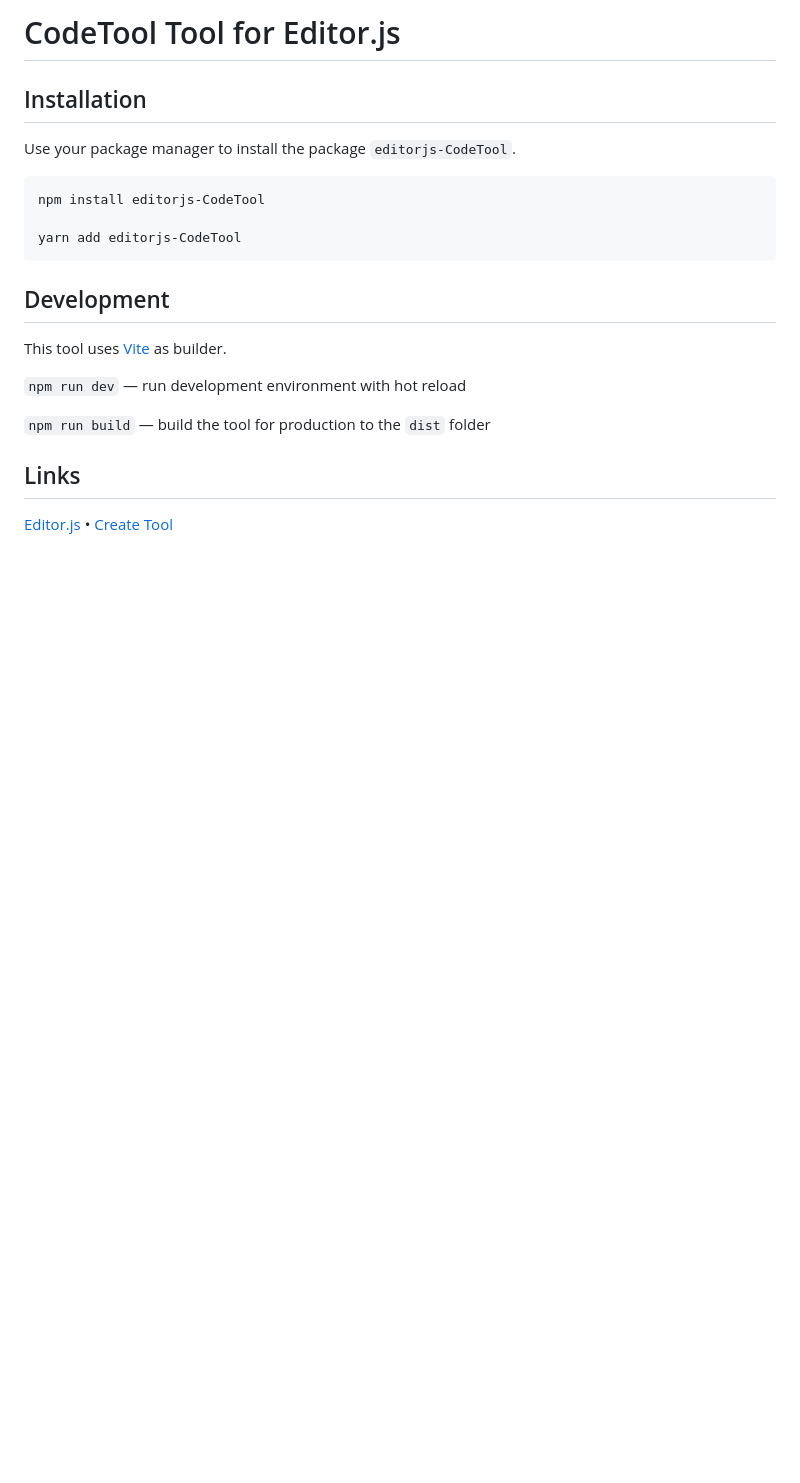
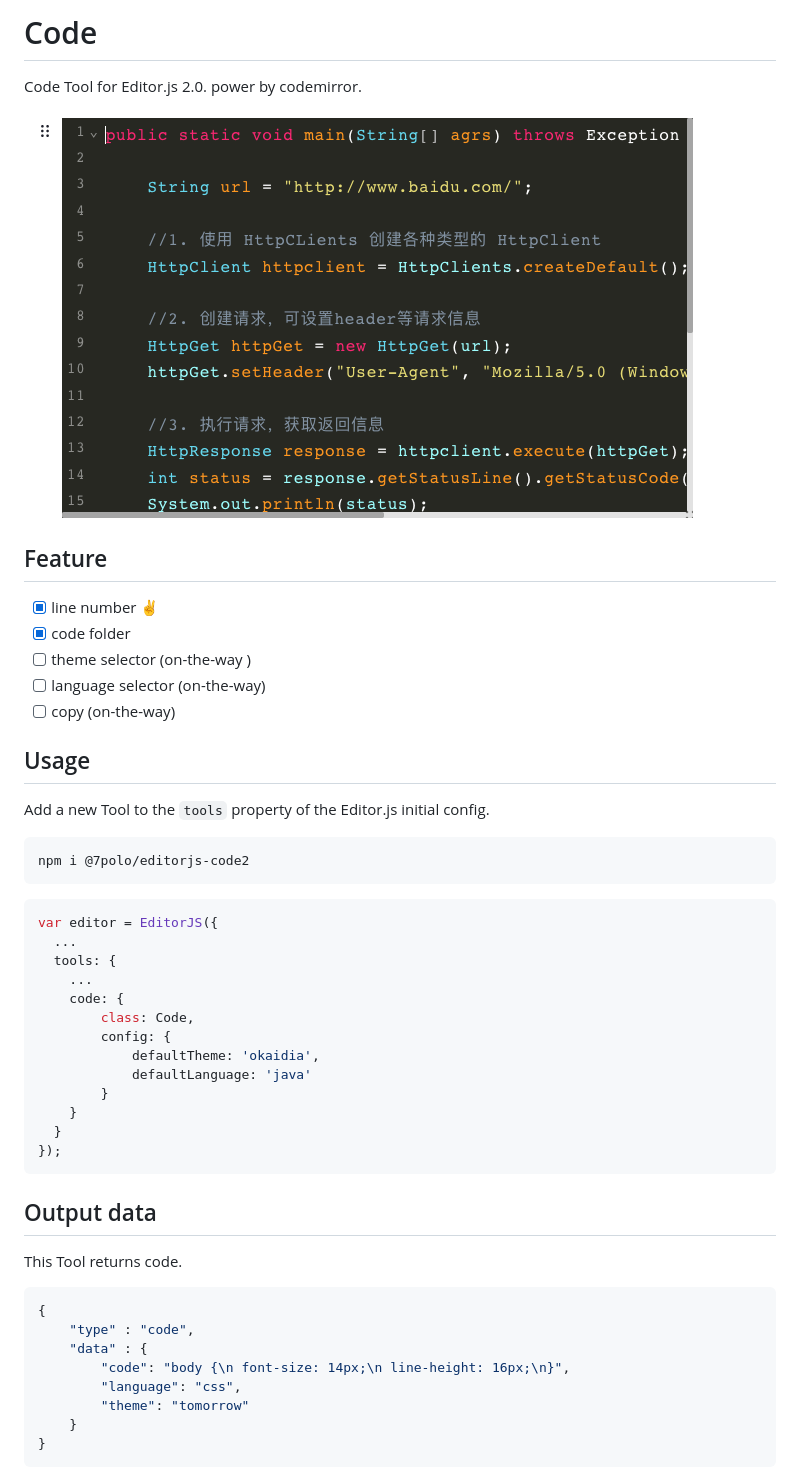
Before and after one commit to 7polo/editorjs-code2, a Markdown page: README.md, the part around the change. GitHub-like rendering; pictures changed too: assert/demo.png (added); blank space fills up the shorter version.

````diff
--- a/README.md
+++ b/README.md
@@ -1,23 +1,50 @@
-# CodeTool Tool for Editor.js
+# Code
+Code Tool for Editor.js 2.0. power by codemirror.
 
-## Installation
+![](./assert/demo.png)
 
-Use your package manager to install the package `editorjs-CodeTool`.
+## Feature
++ [x] line number ✌️
++ [x] code folder
++ [ ] theme selector (on-the-way )
++ [ ] language selector (on-the-way)
++ [ ] copy (on-the-way)
+
+## Usage
+
+Add a new Tool to the `tools` property of the Editor.js initial config.
 
 ```
-npm install editorjs-CodeTool
-
-yarn add editorjs-CodeTool
+npm i @7polo/editorjs-code2
 ```
 
-## Development
+```javascript
+var editor = EditorJS({
+  ...
+  tools: {
+    ...
+    code: {
+        class: Code,
+        config: {
+            defaultTheme: 'okaidia',
+            defaultLanguage: 'java'
+        }
+    }
+  }
+});
+```
 
-This tool uses [Vite](https://vitejs.dev/) as builder.
+## Output data
 
-`npm run dev` — run development environment with hot reload
+This Tool returns code.
 
-`npm run build` — build the tool for production to the `dist` folder
-
-## Links
-
-[Editor.js](https://editorjs.io) • [Create Tool](https://github.com/editor-js/create-tool)
+```json
+{
+    "type" : "code",
+    "data" : {
+        "code": "body {\n font-size: 14px;\n line-height: 16px;\n}",
+        "language": "css",
+        "theme": "tomorrow"
+    }
+}
+```
````
